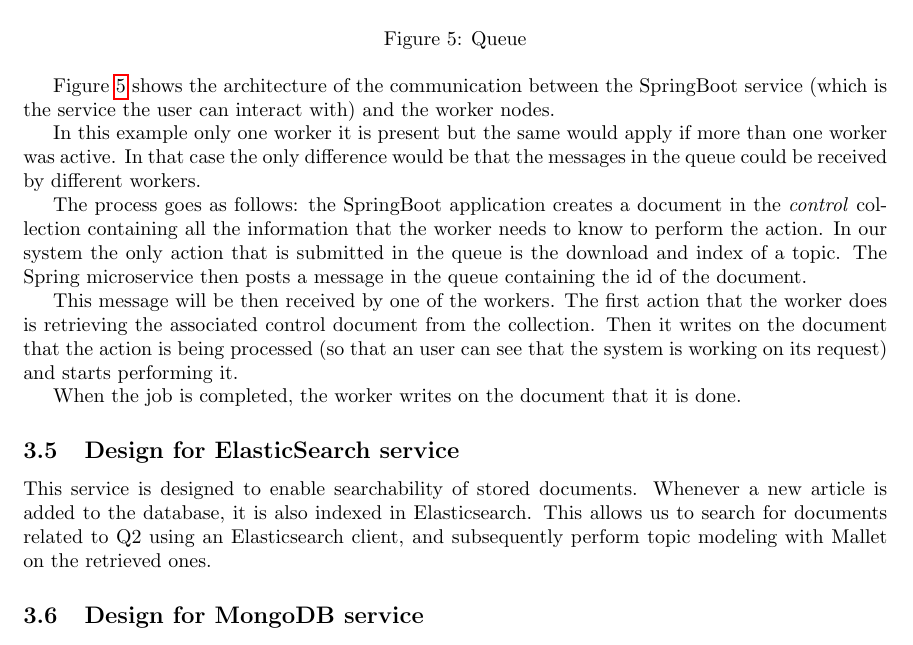
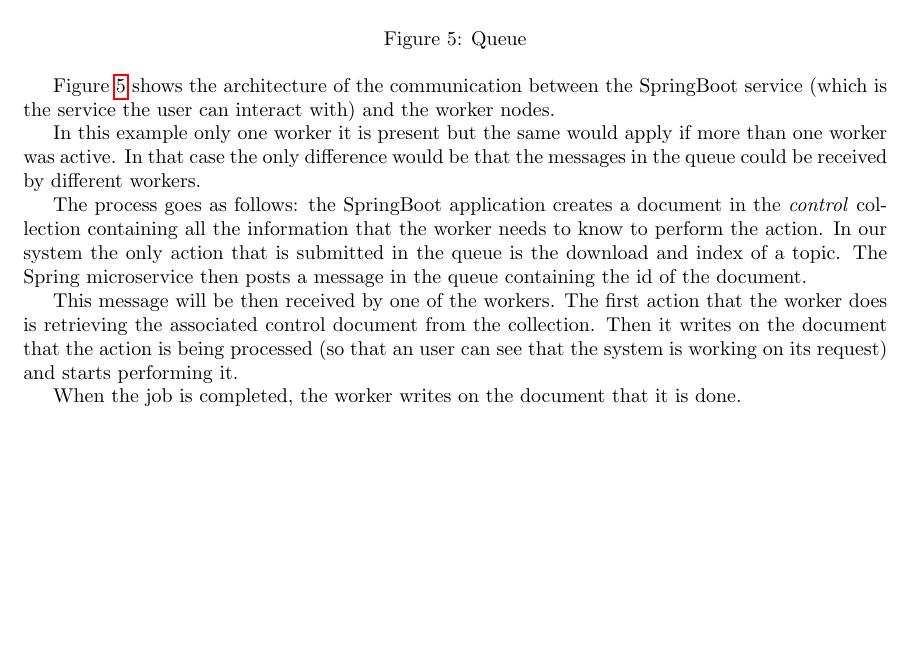
Before and after one commit to popovic01/AwesomeModeling, a LaTeX document (docs/report.tex, which reads docs/sections/Architecture.tex): part of page 12 of 15, cut so that both start at the same text, the shorter picture padded with empty space. Compiled offline with pdfLaTeX.

Commit message:
docs: remove MongoDb and ElasticSearch sections

```diff
--- a/docs/sections/Architecture.tex
+++ b/docs/sections/Architecture.tex
@@ -390,10 +390,3 @@ collection. Then it writes on the document that the action is being processed
 performing it.
 
 When the job is completed, the worker writes on the document that it is done.
-
-\subsection{Design for ElasticSearch service}
-This service is designed to enable searchability of stored documents.
-Whenever a new article is added to the database, it is also indexed in Elasticsearch.
-This allows us to search for documents related to Q2 using an Elasticsearch client,
-and subsequently perform topic modeling with Mallet on the retrieved ones.
-\subsection{Design for MongoDB service}
```
